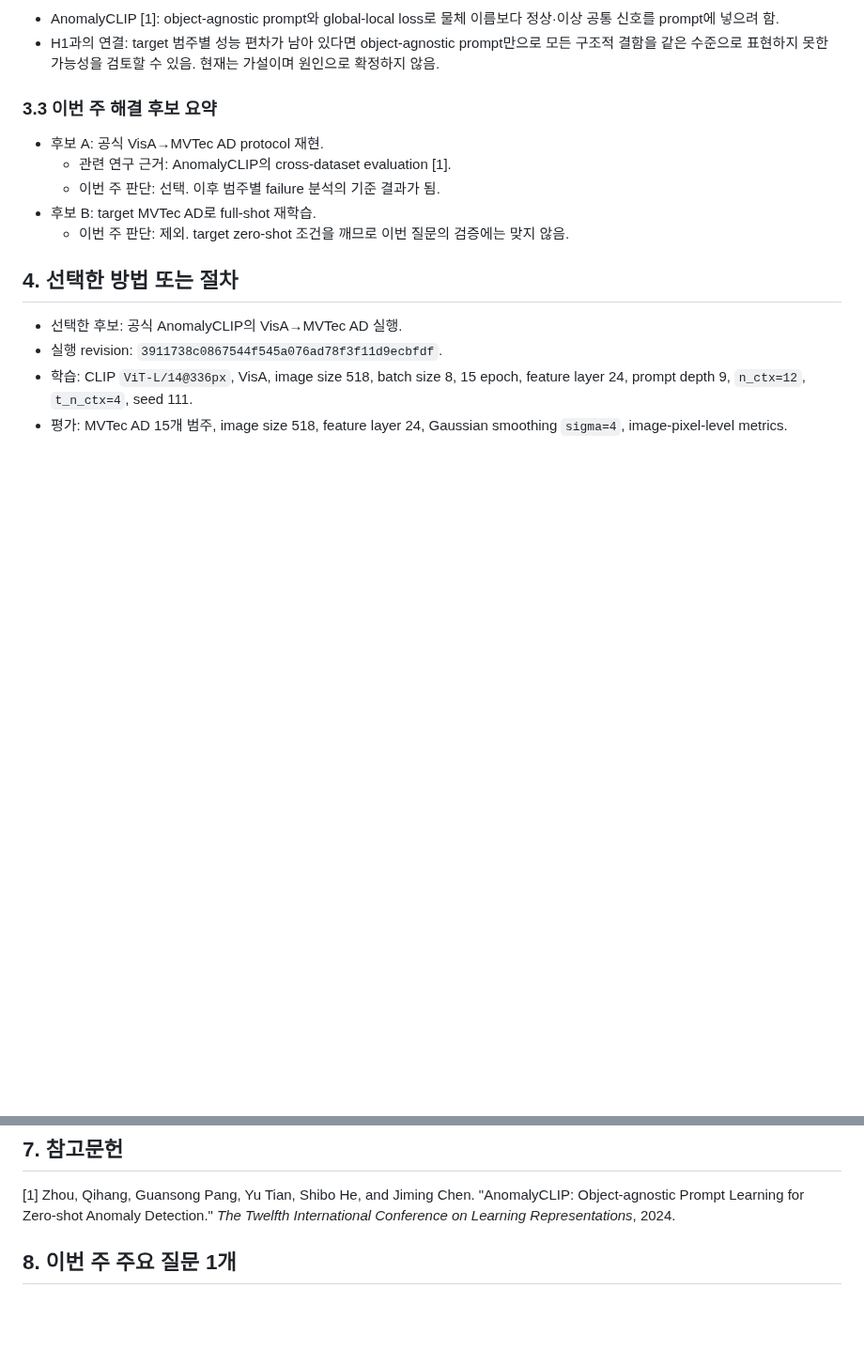
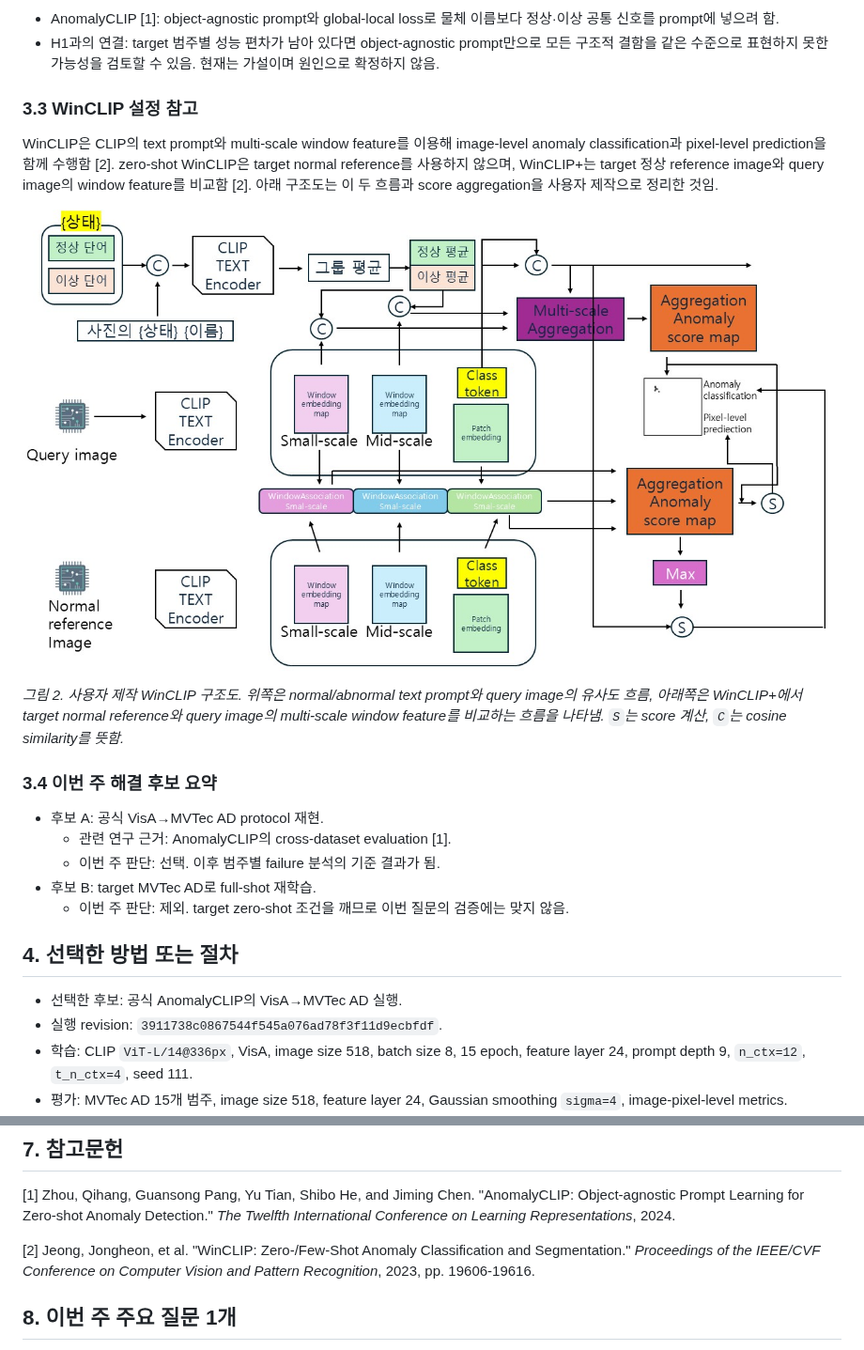
Before and after one commit to TUK-AI-HC-LAB/lab-m5hfg, a Markdown page: meetings/2026-W37_brief.md, 2 parts joined by grey strips. Shown at 94% size. GitHub-like rendering; pictures changed too: meetings/images/WinCLIP_structure.jpg (added); blank space fills up the shorter version.

Commit message:
docs: add WinCLIP diagram to W37

```diff
--- a/meetings/2026-W37_brief.md
+++ b/meetings/2026-W37_brief.md
@@ -118,7 +118,15 @@ VisA `D_s`와 MVTec AD test image `D_t`가 주어졌을 때, target 학습·refe
 - AnomalyCLIP [1]: object-agnostic prompt와 global-local loss로 물체 이름보다 정상·이상 공통 신호를 prompt에 넣으려 함.
 - H1과의 연결: target 범주별 성능 편차가 남아 있다면 object-agnostic prompt만으로 모든 구조적 결함을 같은 수준으로 표현하지 못한 가능성을 검토할 수 있음. 현재는 가설이며 원인으로 확정하지 않음.
 
-### 3.3 이번 주 해결 후보 요약
+### 3.3 WinCLIP 설정 참고
+
+WinCLIP은 CLIP의 text prompt와 multi-scale window feature를 이용해 image-level anomaly classification과 pixel-level prediction을 함께 수행함 [2]. zero-shot WinCLIP은 target normal reference를 사용하지 않으며, WinCLIP+는 target 정상 reference image와 query image의 window feature를 비교함 [2]. 아래 구조도는 이 두 흐름과 score aggregation을 사용자 제작으로 정리한 것임.
+
+![사용자 제작 WinCLIP 구조도](images/WinCLIP_structure.jpg)
+
+*그림 2. 사용자 제작 WinCLIP 구조도. 위쪽은 normal/abnormal text prompt와 query image의 유사도 흐름, 아래쪽은 WinCLIP+에서 target normal reference와 query image의 multi-scale window feature를 비교하는 흐름을 나타냄. `S`는 score 계산, `C`는 cosine similarity를 뜻함.*
+
+### 3.4 이번 주 해결 후보 요약
 
 - 후보 A: 공식 VisA→MVTec AD protocol 재현.
   - 관련 연구 근거: AnomalyCLIP의 cross-dataset evaluation [1].
@@ -231,6 +239,8 @@ VisA `D_s`와 MVTec AD test image `D_t`가 주어졌을 때, target 학습·refe
 
 [1] Zhou, Qihang, Guansong Pang, Yu Tian, Shibo He, and Jiming Chen. "AnomalyCLIP: Object-agnostic Prompt Learning for Zero-shot Anomaly Detection." *The Twelfth International Conference on Learning Representations*, 2024.
 
+[2] Jeong, Jongheon, et al. "WinCLIP: Zero-/Few-Shot Anomaly Classification and Segmentation." *Proceedings of the IEEE/CVF Conference on Computer Vision and Pattern Recognition*, 2023, pp. 19606-19616.
+
 ## 8. 이번 주 주요 질문 1개
 
 - 질문: cable과 transistor의 낮은 지표를 source prompt의 일반화 한계로 분석하기 전에, 어떤 비교 evidence를 먼저 추가해야 하는가?
```
